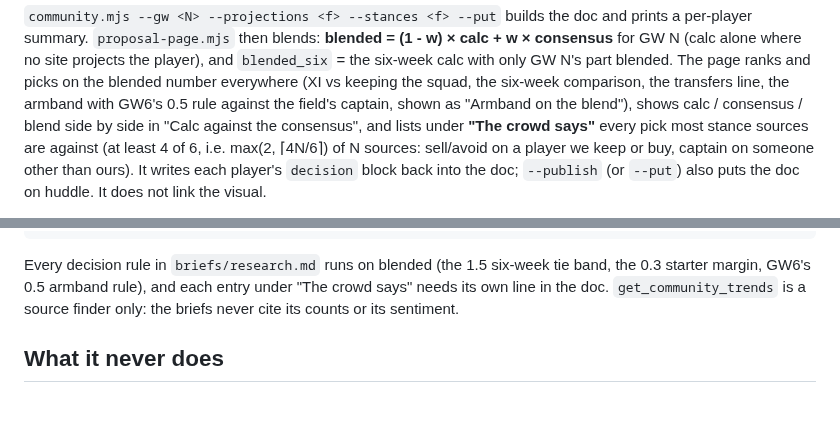
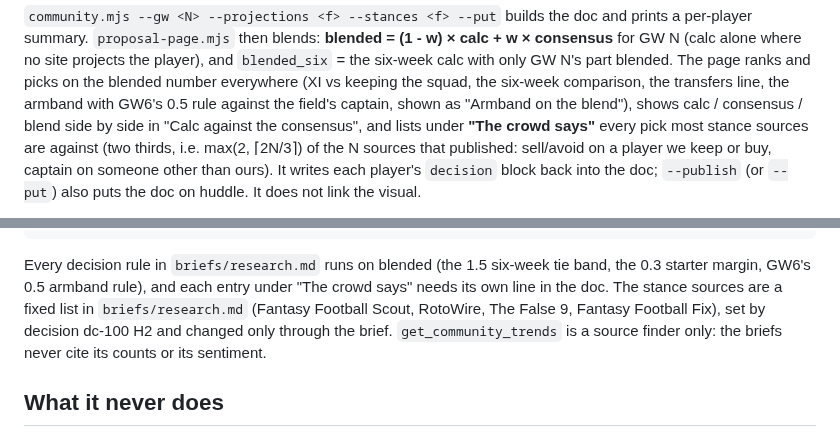
Before and after one commit to vongohren/fpl-ai-assist, a Markdown page: scripts/gw-loop/README.md, 2 parts joined by grey strips. GitHub-like rendering; blank space fills up the shorter version.

Commit message:
gw-loop briefs: stance sources = dc-100 H2's four, crowd bar = max(2, ceil(2N/3))
Co-Authored-By: Claude Opus 5.5 (1M context) <noreply@anthropic.com>

```diff
--- a/scripts/gw-loop/README.md
+++ b/scripts/gw-loop/README.md
@@ -90,7 +90,7 @@ only GW N's part blended. The page ranks and picks on the blended number everywh
 the squad, the six-week comparison, the transfers line, the armband with GW6's 0.5 rule against the
 field's captain, shown as "Armband on the blend"), shows calc / consensus / blend side by side in
 "Calc against the consensus", and lists under **"The crowd says"** every pick most stance sources
-are against (at least 4 of 6, i.e. max(2, ⌈4N/6⌉) of N sources: sell/avoid on a player we keep or
+are against (two thirds, i.e. max(2, ⌈2N/3⌉) of the N sources that published: sell/avoid on a player we keep or
 buy, captain on someone other than ours). It writes each player's `decision` block back into the
 doc; `--publish` (or `--put`) also puts the doc on huddle. It does not link the visual.
 
@@ -111,7 +111,9 @@ node scripts/gw-loop/calibrate.mjs --gw 11 --put                # after finalisa
 
 Every decision rule in `briefs/research.md` runs on blended (the 1.5 six-week tie band, the
 0.3 starter margin, GW6's 0.5 armband rule), and each entry under "The crowd says" needs its
-own line in the doc. `get_community_trends` is a source finder only: the briefs never cite its
+own line in the doc. The stance sources are a fixed list in `briefs/research.md` (Fantasy
+Football Scout, RotoWire, The False 9, Fantasy Football Fix), set by decision dc-100 H2 and
+changed only through the brief. `get_community_trends` is a source finder only: the briefs never cite its
 counts or its sentiment.
 
 ## What it never does
```
Also changed, not shown: 2 other files.
